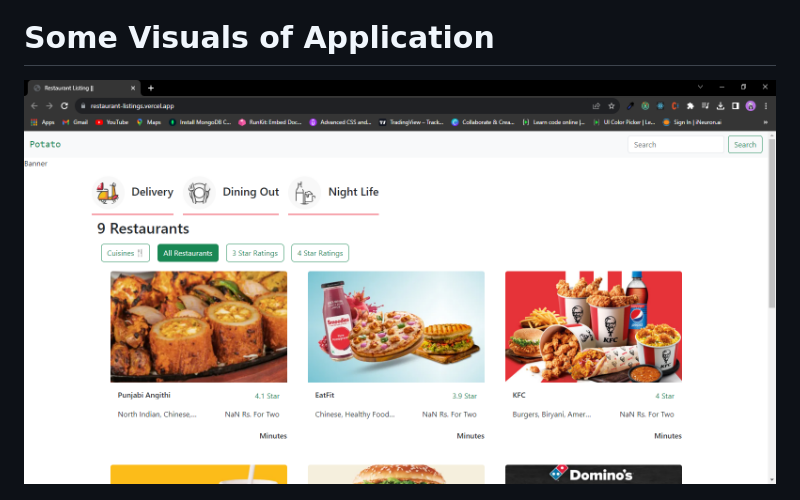
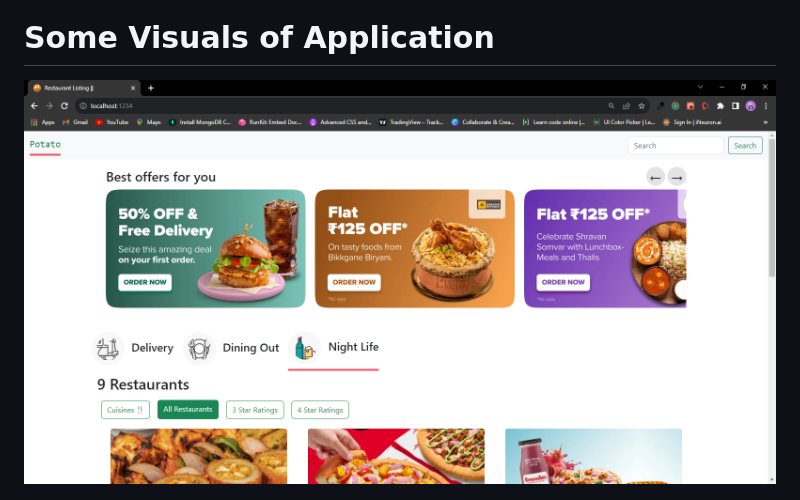
Before and after one commit to Bhardwaz/Restaurant_Listings, a Markdown page: readme.md, the part around the change. Drawn GitHub-style; pictures changed too: assests/screenshot.PNG (added), assests/visualsOfResListings.PNG (deleted).

```diff
--- a/readme.md
+++ b/readme.md
@@ -16,6 +16,6 @@
 
 # Some Visuals of Application
 
-![Screenshot](assests/visualsOfResListings.PNG)
+![Screenshot](assests/screenshot.PNG)
 
 ![Sccreenshot-2](assests/visuals2ofreslisting.PNG)
```
Also changed, not shown: 3 other files.
